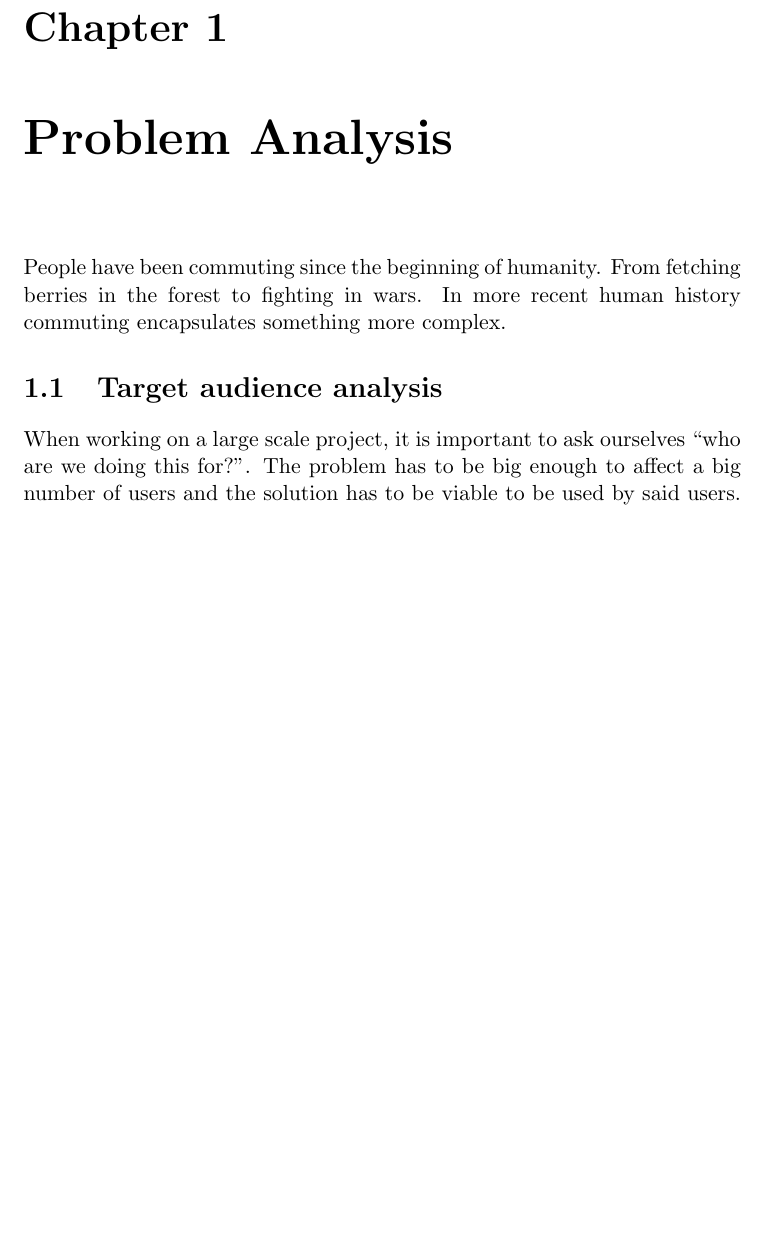
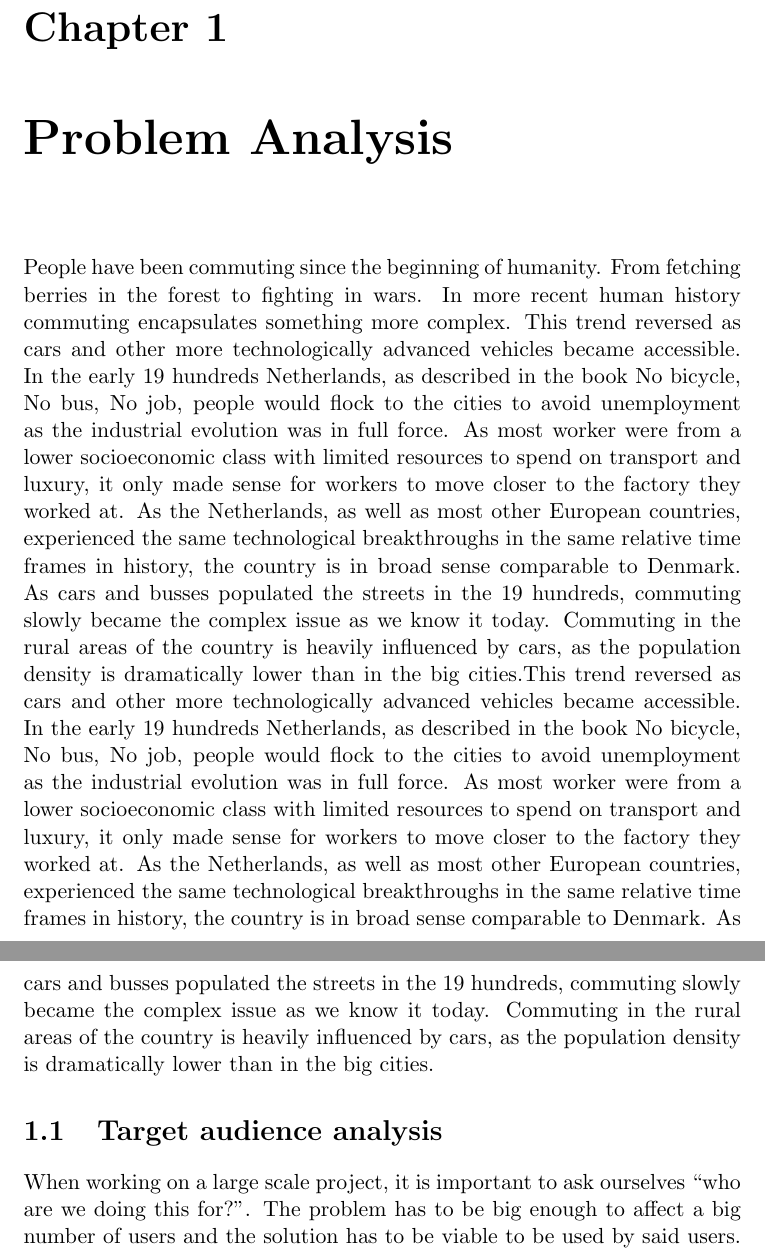
Before and after one commit to audio-engineer/aau-p1-article, a LaTeX document (src/main.tex, which reads src/history.tex): part of page 2 of 9 before the commit and two parts of pages 2 and 3 of 10 after it, the two joined at a grey line, cut so that both start at the same text, the shorter picture padded with empty space. Compiled offline with pdfLaTeX.

Commit message:
Update history.tex

```diff
--- a/src/history.tex
+++ b/src/history.tex
@@ -1,3 +1,14 @@
 People have been commuting since the beginning of humanity.
 From fetching berries in the forest to fighting in wars.
 In more recent human history commuting encapsulates something more complex.
+This trend reversed as cars and other more technologically advanced vehicles became accessible.
+In the early 19 hundreds Netherlands, as described in the book No bicycle, No bus, No job, people would flock to the cities to avoid unemployment as the industrial evolution was in full force.
+As most worker were from a lower socioeconomic class with limited resources to spend on transport and luxury, it only made sense for workers to move closer to the factory they worked at.
+As the Netherlands, as well as most other European countries, experienced the same technological breakthroughs in the same relative time frames in history, the country is in broad sense comparable to Denmark.
+As cars and busses populated the streets in the 19 hundreds, commuting slowly became the complex issue as we know it today.
+Commuting in the rural areas of the country is heavily influenced by cars, as the population density is dramatically lower than in the big cities.This trend reversed as cars and other more technologically advanced vehicles became accessible.
+In the early 19 hundreds Netherlands, as described in the book No bicycle, No bus, No job, people would flock to the cities to avoid unemployment as the industrial evolution was in full force.
+As most worker were from a lower socioeconomic class with limited resources to spend on transport and luxury, it only made sense for workers to move closer to the factory they worked at.
+As the Netherlands, as well as most other European countries, experienced the same technological breakthroughs in the same relative time frames in history, the country is in broad sense comparable to Denmark.
+As cars and busses populated the streets in the 19 hundreds, commuting slowly became the complex issue as we know it today.
+Commuting in the rural areas of the country is heavily influenced by cars, as the population density is dramatically lower than in the big cities.
```
